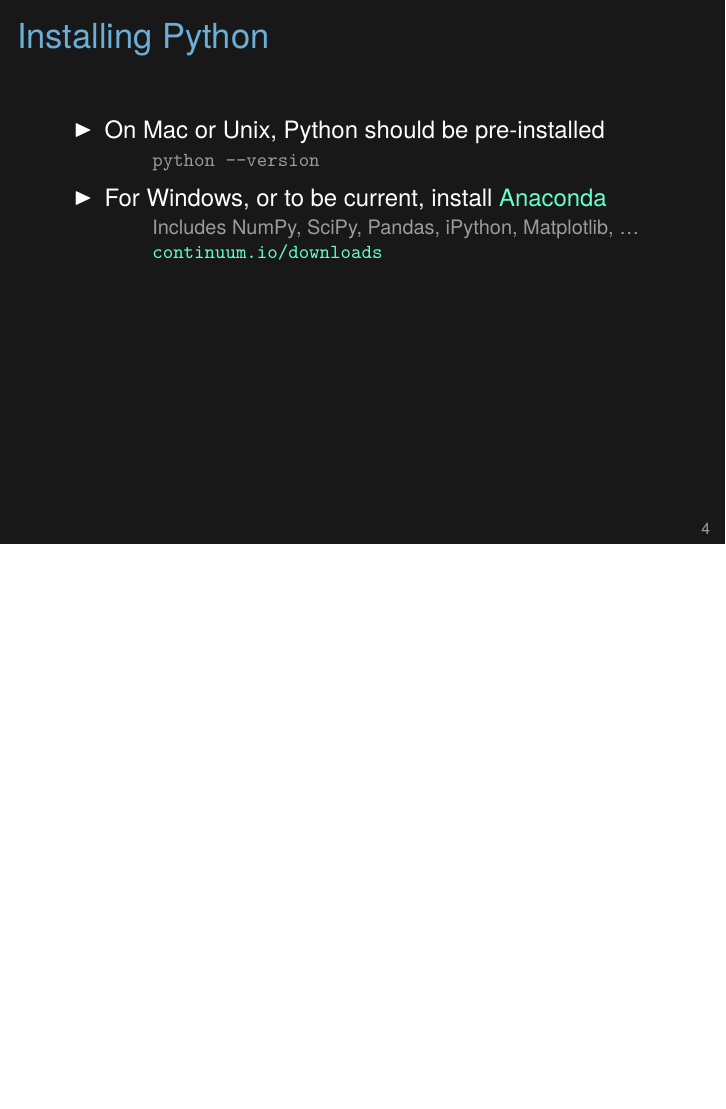
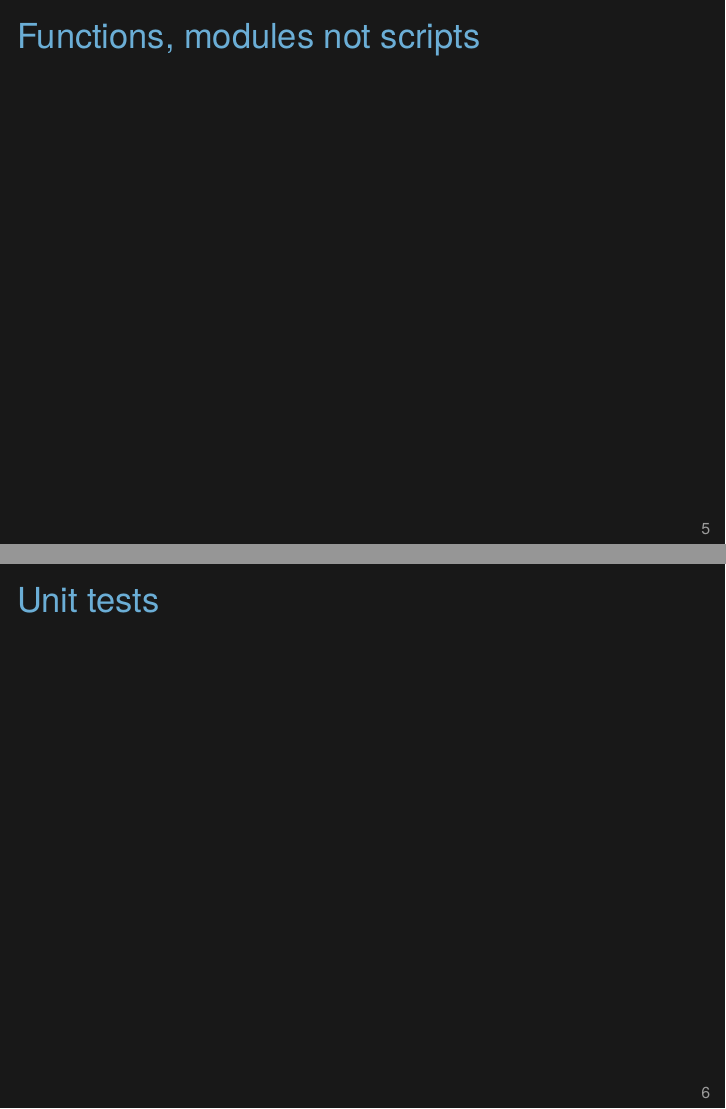
Before and after one commit to kbroman/Tools4RR, LaTeX slides (13_Python/13_python.tex): page 6 of 6 before the commit and pages 7 and 8 of 8 after it, the two joined at a grey line, the shorter picture padded with empty space. Compiled offline with XeLaTeX.

Commit message:
Lec 13 (python): add a couple of stubs for slides

```diff
--- a/13_Python/13_python.tex
+++ b/13_Python/13_python.tex
@@ -120,4 +120,18 @@
 }
 \end{frame}
 
+
+\begin{frame}{Functions, modules not scripts}
+
+\note{
+}
+\end{frame}
+
+
+\begin{frame}{Unit tests}
+
+\note{
+}
+\end{frame}
+
 \end{document}
```
